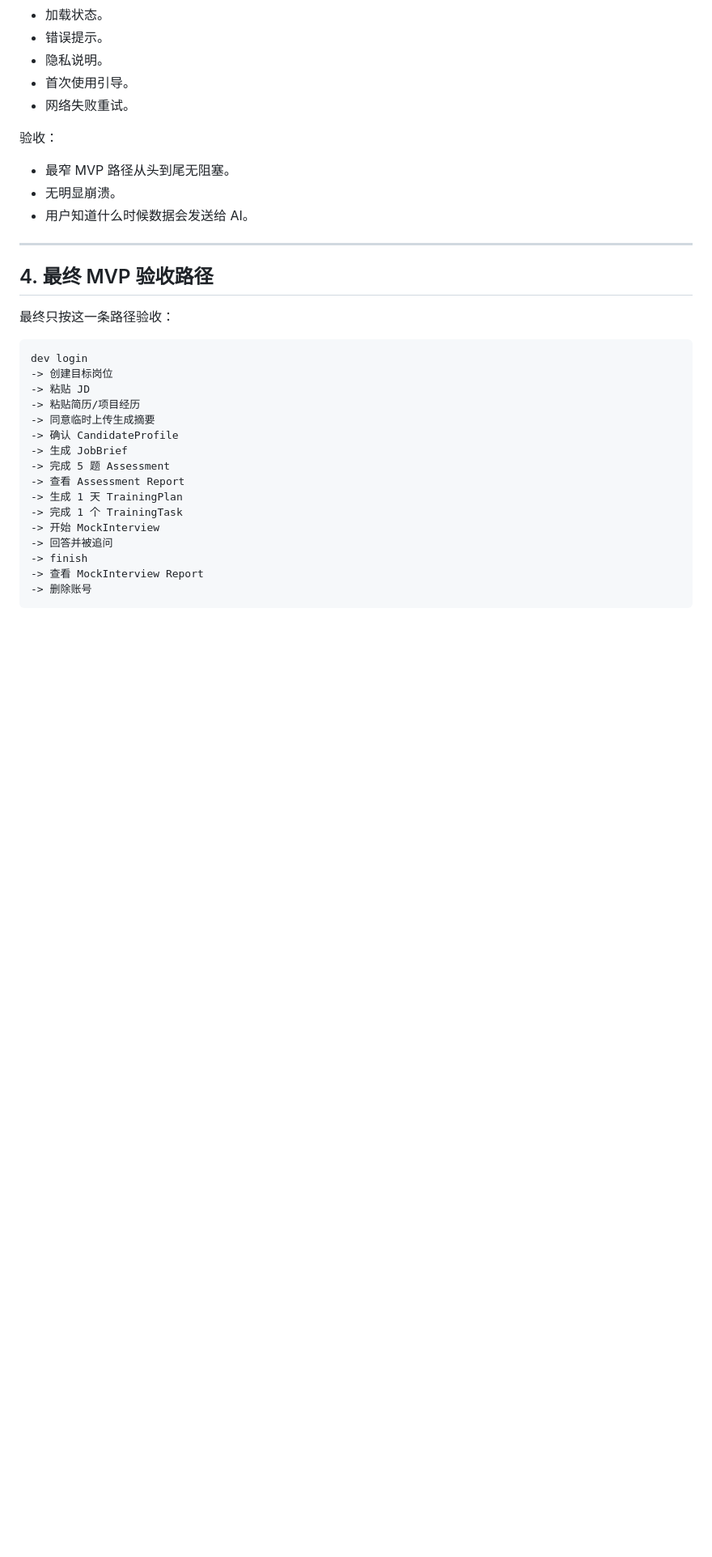
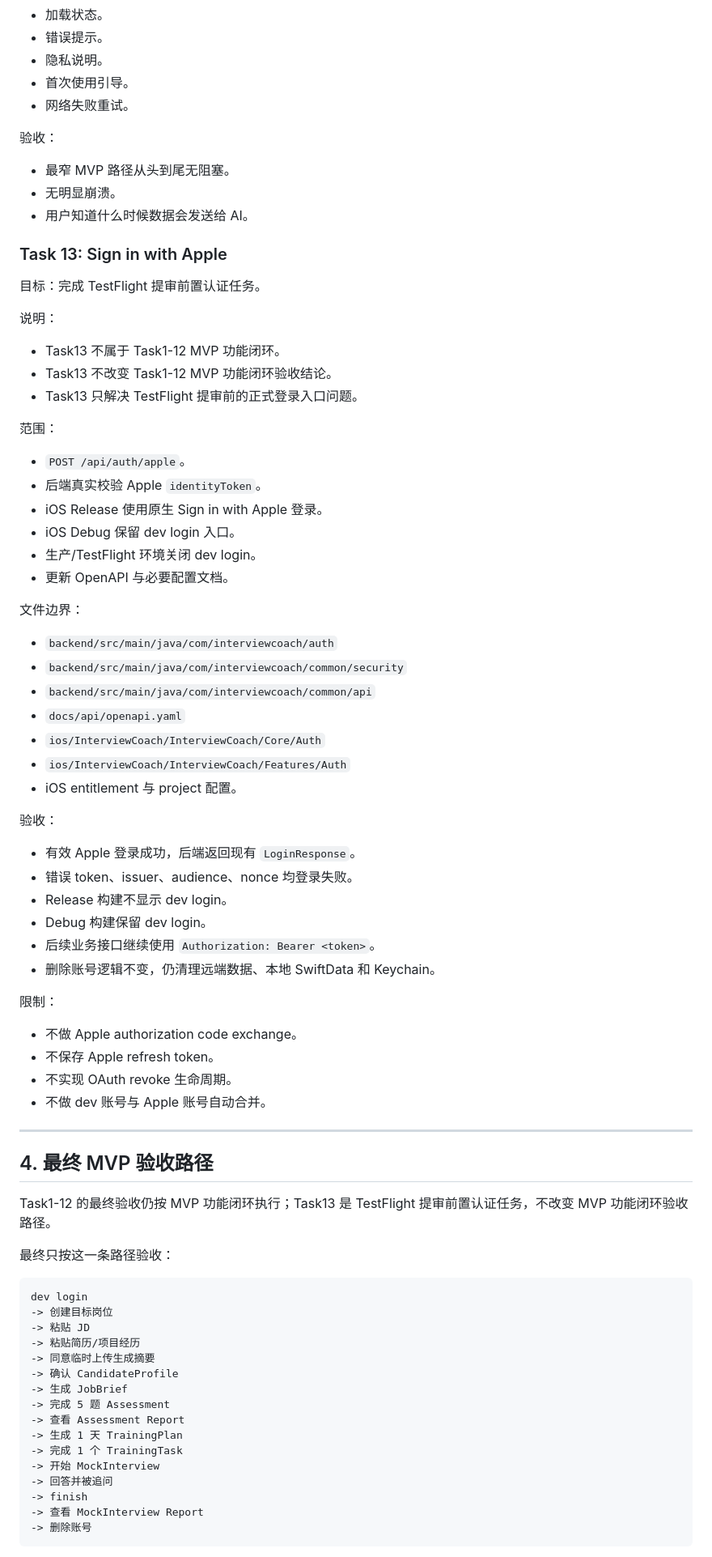
Before and after one commit to LiXuD/interview, a Markdown page: docs/product/vibecoding-development-plan.md, the part around one of its changes. Shown at 81% size. Drawn GitHub-style; blank space fills up the shorter version.

Commit message:
docs(product): 增补 Sign in with Apple 提审前置任务
补充 Task 13 Sign in with Apple 认证计划，明确该任务是 TestFlight 提审前置认证任务，不属于 Task 1-12 MVP 功能闭环，也不改变现有 MVP 验收路径。

Agent-Task: 将 Sign in with Apple 提审前置计划更新到最初的开发计划文档，并单独提交

Agent-Model: GPT-5 Codex

Agent-Decision: 只更新 docs/product/vibecoding-development-plan.md，避免把 Task13 误写成 MVP 闭环的一部分；计划保留真实 Apple identityToken 验签和 Debug dev login 策略。

Agent-Limitation: 本提交仅更新计划文档，不实现 Sign in with Apple 代码。

```diff
--- a/docs/product/vibecoding-development-plan.md
+++ b/docs/product/vibecoding-development-plan.md
@@ -824,9 +840,56 @@ Report 来源：
 - 无明显崩溃。
 - 用户知道什么时候数据会发送给 AI。
 
+### Task 13: Sign in with Apple
+
+目标：完成 TestFlight 提审前置认证任务。
+
+说明：
+
+- Task13 不属于 Task1-12 MVP 功能闭环。
+- Task13 不改变 Task1-12 MVP 功能闭环验收结论。
+- Task13 只解决 TestFlight 提审前的正式登录入口问题。
+
+范围：
+
+- `POST /api/auth/apple`。
+- 后端真实校验 Apple `identityToken`。
+- iOS Release 使用原生 Sign in with Apple 登录。
+- iOS Debug 保留 dev login 入口。
+- 生产/TestFlight 环境关闭 dev login。
+- 更新 OpenAPI 与必要配置文档。
+
+文件边界：
+
+- `backend/src/main/java/com/interviewcoach/auth`
+- `backend/src/main/java/com/interviewcoach/common/security`
+- `backend/src/main/java/com/interviewcoach/common/api`
+- `docs/api/openapi.yaml`
+- `ios/InterviewCoach/InterviewCoach/Core/Auth`
+- `ios/InterviewCoach/InterviewCoach/Features/Auth`
+- iOS entitlement 与 project 配置。
+
+验收：
+
+- 有效 Apple 登录成功，后端返回现有 `LoginResponse`。
+- 错误 token、issuer、audience、nonce 均登录失败。
+- Release 构建不显示 dev login。
+- Debug 构建保留 dev login。
+- 后续业务接口继续使用 `Authorization: Bearer <token>`。
+- 删除账号逻辑不变，仍清理远端数据、本地 SwiftData 和 Keychain。
+
+限制：
+
+- 不做 Apple authorization code exchange。
+- 不保存 Apple refresh token。
+- 不实现 OAuth revoke 生命周期。
+- 不做 dev 账号与 Apple 账号自动合并。
+
 ---
 
 ## 4. 最终 MVP 验收路径
+
+Task1-12 的最终验收仍按 MVP 功能闭环执行；Task13 是 TestFlight 提审前置认证任务，不改变 MVP 功能闭环验收路径。
 
 最终只按这一条路径验收：
 
```
Also changed, not shown: other parts of docs/product/vibecoding-development-plan.md (+16 -0 lines).
